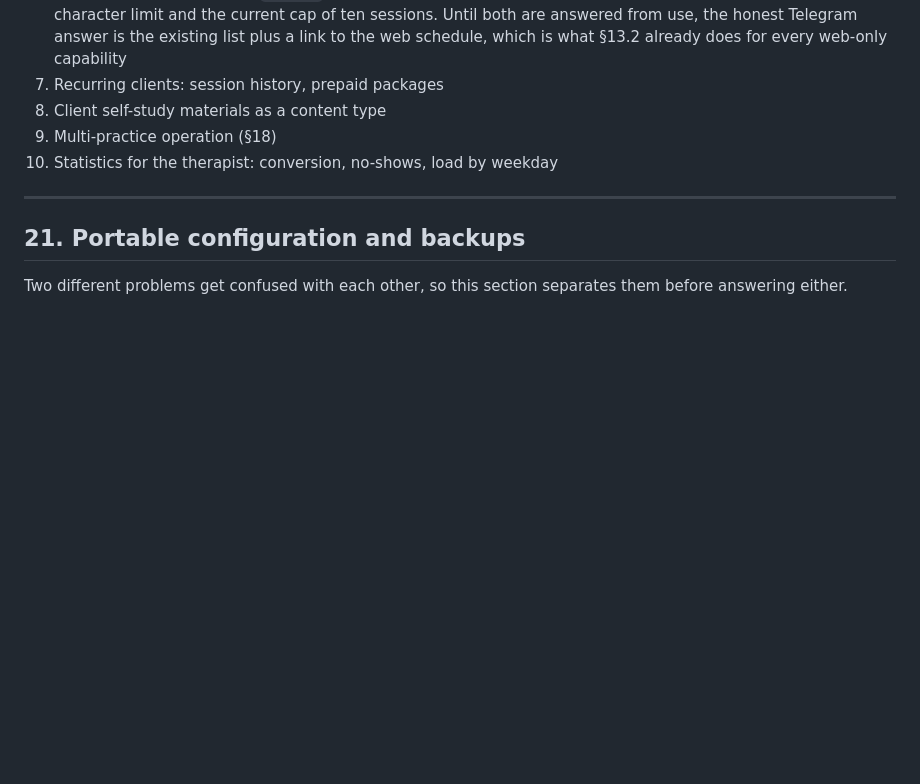
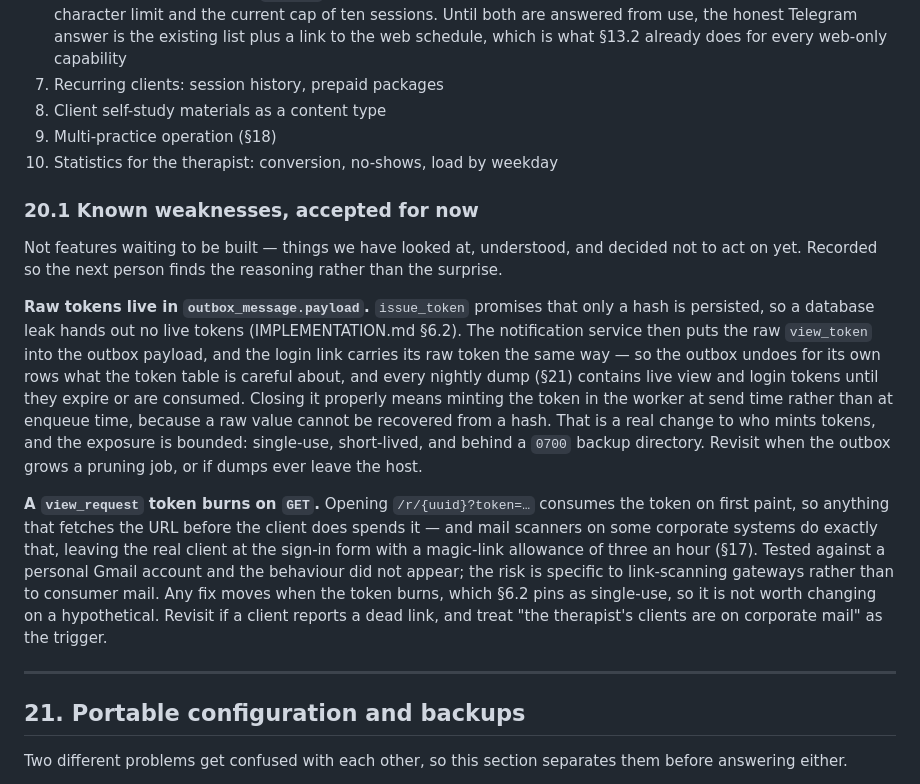
Before and after one commit to abriesk/NewPBot, a Markdown page: docs/DESIGN.md, the part around the change. Drawn GitHub-style; blank space fills up the shorter version.

Commit message:
docs(design): record the two weaknesses we are choosing not to fix yet
Raw view and login tokens sit in `outbox_message.payload`, which undoes for
those rows what `issue_token` is careful about, and every nightly dump carries
them until they expire. Fixing it means minting tokens in the worker at send
time, since a raw value cannot come back from a hash -- a real change to who
mints, against a bounded exposure.

And a `view_request` token burns on GET, which a link-scanning mail gateway can
spend before the client does. Tested on personal Gmail and it did not happen;
the risk belongs to corporate scanners, and any fix moves when a single-use
token burns.

Both recorded with their trigger for revisiting rather than left to be
rediscovered.

Co-Authored-By: Claude Opus 5 <noreply@anthropic.com>

```diff
--- a/docs/DESIGN.md
+++ b/docs/DESIGN.md
@@ -447,6 +447,35 @@ Roughly in the order they would be worth doing:
 9. Multi-practice operation (§18)
 10. Statistics for the therapist: conversion, no-shows, load by weekday
 
+### 20.1 Known weaknesses, accepted for now
+
+Not features waiting to be built — things we have looked at, understood, and
+decided not to act on yet. Recorded so the next person finds the reasoning
+rather than the surprise.
+
+**Raw tokens live in `outbox_message.payload`.** `issue_token` promises that
+only a hash is persisted, so a database leak hands out no live tokens
+(IMPLEMENTATION.md §6.2). The notification service then puts the raw
+`view_token` into the outbox payload, and the login link carries its raw token
+the same way — so the outbox undoes for its own rows what the token table is
+careful about, and every nightly dump (§21) contains live view and login tokens
+until they expire or are consumed. Closing it properly means minting the token
+in the worker at send time rather than at enqueue time, because a raw value
+cannot be recovered from a hash. That is a real change to who mints tokens, and
+the exposure is bounded: single-use, short-lived, and behind a `0700` backup
+directory. Revisit when the outbox grows a pruning job, or if dumps ever leave
+the host.
+
+**A `view_request` token burns on `GET`.** Opening `/r/{uuid}?token=…` consumes
+the token on first paint, so anything that fetches the URL before the client
+does spends it — and mail scanners on some corporate systems do exactly that,
+leaving the real client at the sign-in form with a magic-link allowance of three
+an hour (§17). Tested against a personal Gmail account and the behaviour did not
+appear; the risk is specific to link-scanning gateways rather than to consumer
+mail. Any fix moves when the token burns, which §6.2 pins as single-use, so it
+is not worth changing on a hypothetical. Revisit if a client reports a dead
+link, and treat "the therapist's clients are on corporate mail" as the trigger.
+
 ---
 
 ## 21. Portable configuration and backups
```
